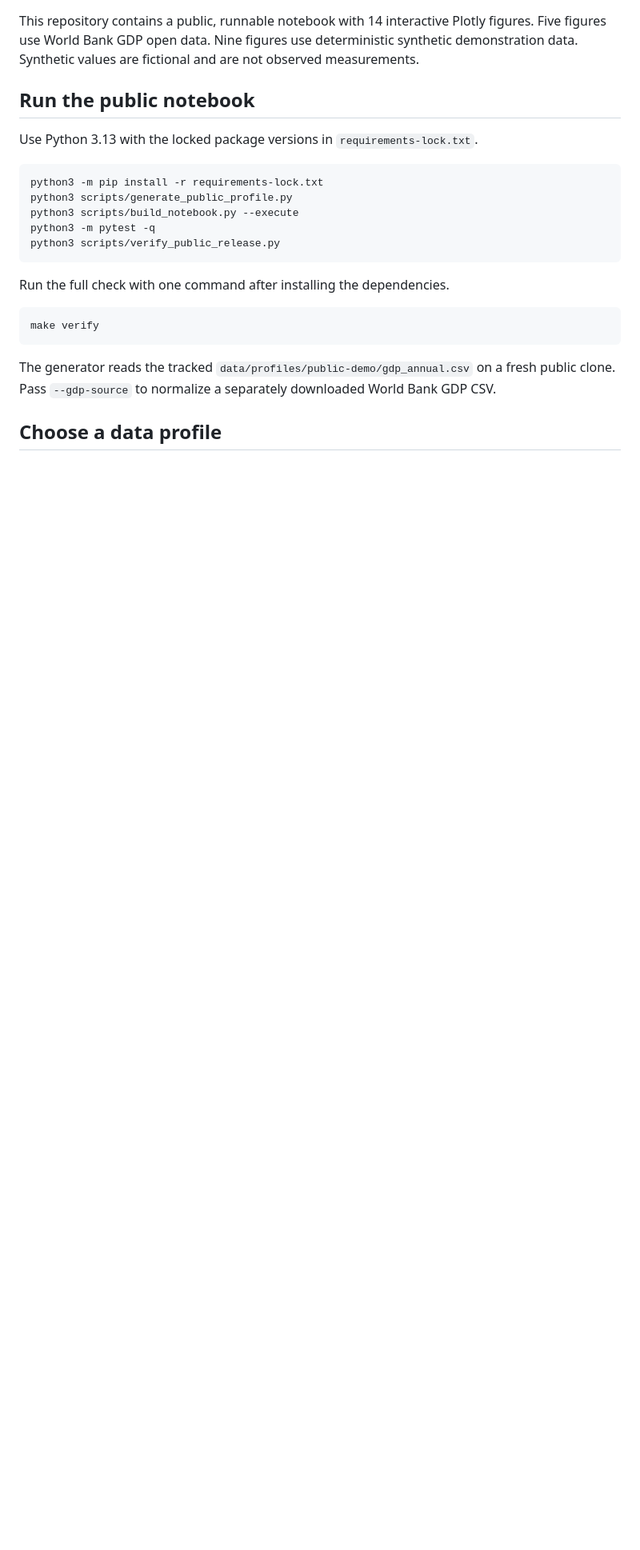
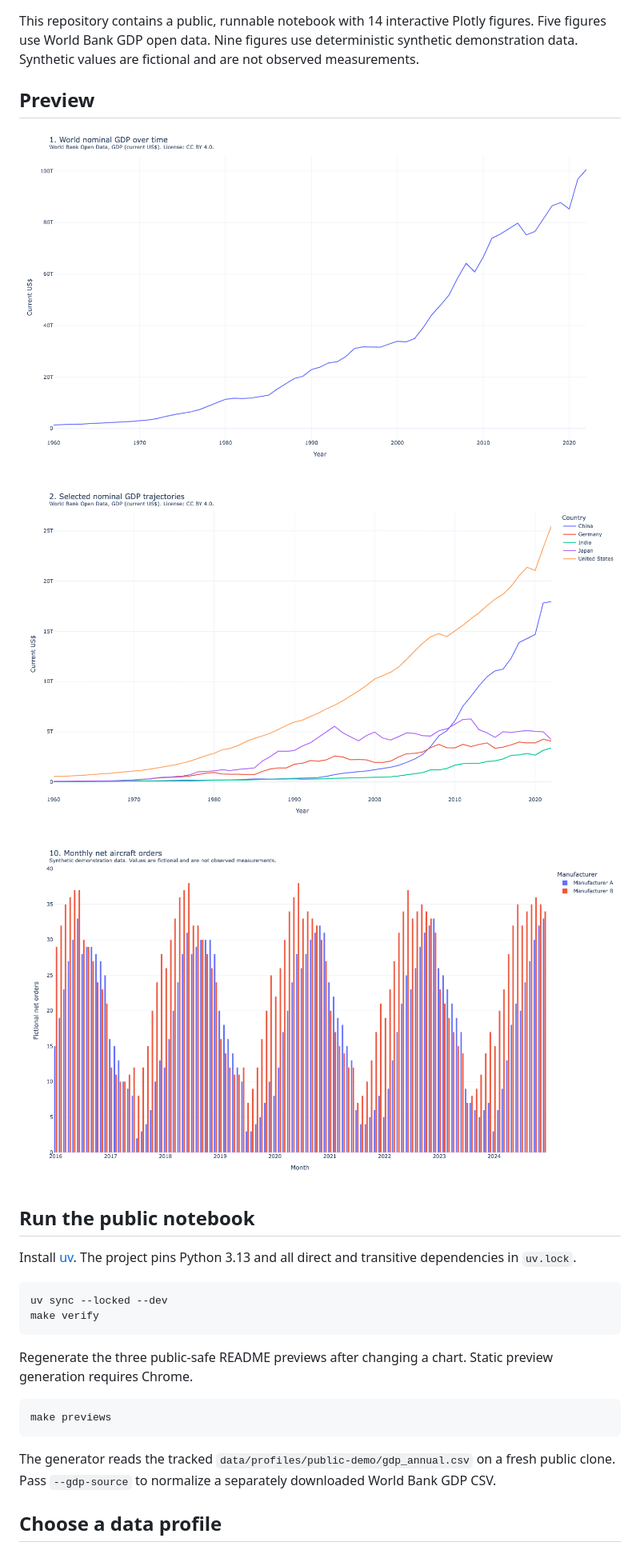
Before and after one commit to freechie/global-economic-impact-analysis, a Markdown page: README.md, the part around one of its changes. Shown at 80% size. Drawn GitHub-style; pictures changed too: docs/previews/selected-gdp-trajectories.png (added), docs/previews/synthetic-aircraft-orders.png (added), docs/previews/world-gdp-trend.png (added); blank space fills up the shorter version.

````diff
--- a/README.md
+++ b/README.md
@@ -2,22 +4,27 @@
 
 This repository contains a public, runnable notebook with 14 interactive Plotly figures. Five figures use World Bank GDP open data. Nine figures use deterministic synthetic demonstration data. Synthetic values are fictional and are not observed measurements.
 
+## Preview
+
+![World nominal GDP over time](docs/previews/world-gdp-trend.png)
+
+![Selected nominal GDP trajectories](docs/previews/selected-gdp-trajectories.png)
+
+![Synthetic monthly aircraft orders](docs/previews/synthetic-aircraft-orders.png)
+
 ## Run the public notebook
 
-Use Python 3.13 with the locked package versions in `requirements-lock.txt`.
+Install [uv](https://docs.astral.sh/uv/getting-started/installation/). The project pins Python 3.13 and all direct and transitive dependencies in `uv.lock`.
 
 ```bash
-python3 -m pip install -r requirements-lock.txt
-python3 scripts/generate_public_profile.py
-python3 scripts/build_notebook.py --execute
-python3 -m pytest -q
-python3 scripts/verify_public_release.py
+uv sync --locked --dev
+make verify
 ```
 
-Run the full check with one command after installing the dependencies.
+Regenerate the three public-safe README previews after changing a chart. Static preview generation requires Chrome.
 
 ```bash
-make verify
+make previews
 ```
 
 The generator reads the tracked `data/profiles/public-demo/gdp_annual.csv` on a fresh public clone. Pass `--gdp-source` to normalize a separately downloaded World Bank GDP CSV.
````
Also changed, not shown: other parts of README.md (+6 -0 lines), 12 other files.
